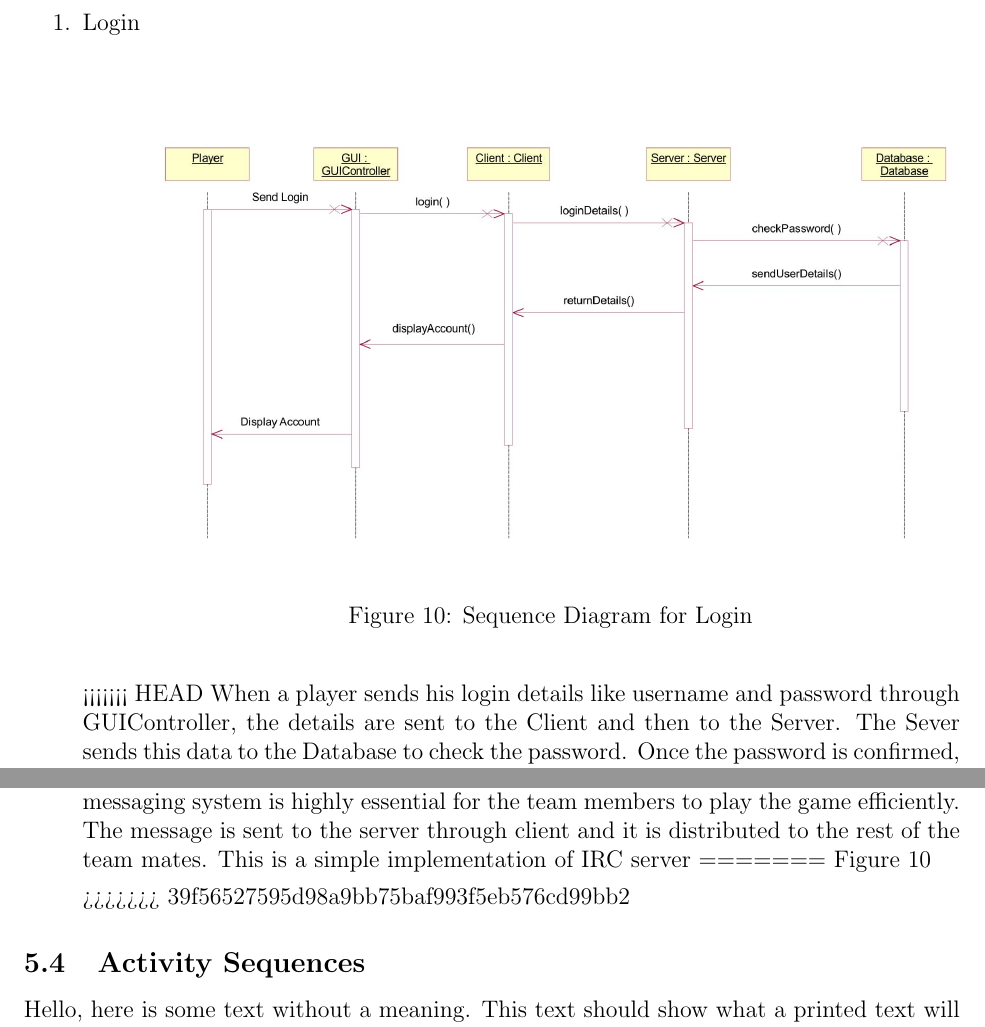
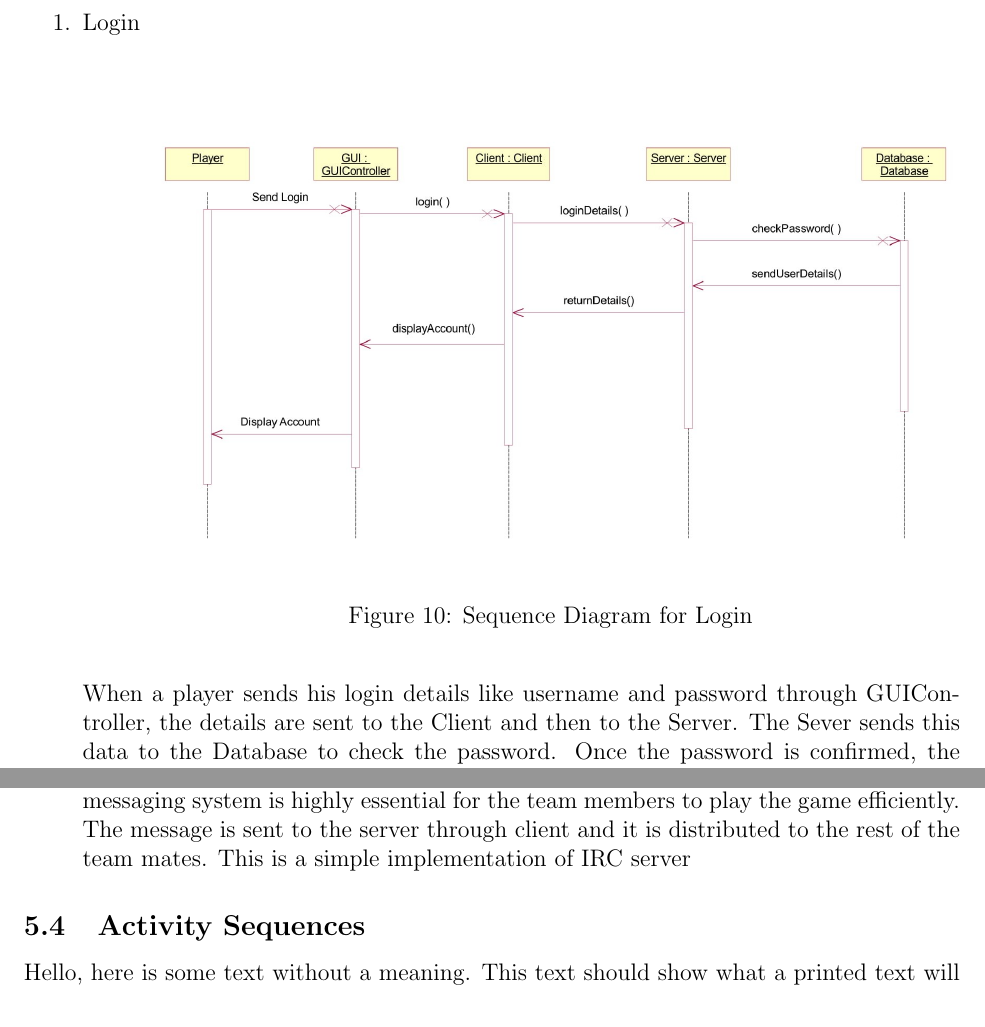
Before and after one commit to RamseyAli/AdmiralRadar, a LaTeX document (DesignDocument/CS307_Team22_DesignDocument.tex, which reads DesignDocument/source/SequentialDiagrams.tex): two parts of pages 17 and 22 of 27, joined at a grey line, cut so that both start at the same text. Compiled offline with pdfLaTeX.

Commit message:
Errors changed

```diff
--- a/DesignDocument/source/SequentialDiagrams.tex
+++ b/DesignDocument/source/SequentialDiagrams.tex
@@ -3,7 +3,6 @@
 
 \samimage[Sequence Diagram for Login]{SequenceDiagramLogin}
 
-<<<<<<< HEAD
 When a player sends his login details like username and password through GUIController, the details are sent to the Client and then to the Server. The Sever sends this data to the Database to check the password. Once the password is confirmed, the Database sends user details like the username, avatar, statistics etc. back to the user in the form of a GUI.
 
 \item Captain
@@ -35,9 +34,5 @@ Radio Officer plays a very important role which involves interaction between the
 \samimage[Sequence Diagram for Messages]{SequenceDiagramMessages}
 
 Each player can message his/her fellow team mates at any time in the game. This messaging system is highly essential for the team members to play the game efficiently. The message is sent to the server through client and it is distributed to the rest of the team mates. This is a simple implementation of IRC server
-=======
-Figure \ref{fig:SequenceDiagramLogin}
-
->>>>>>> 39f56527595d98a9bb75baf993f5eb576cd99bb2
 
 \end{enumerate}
```
